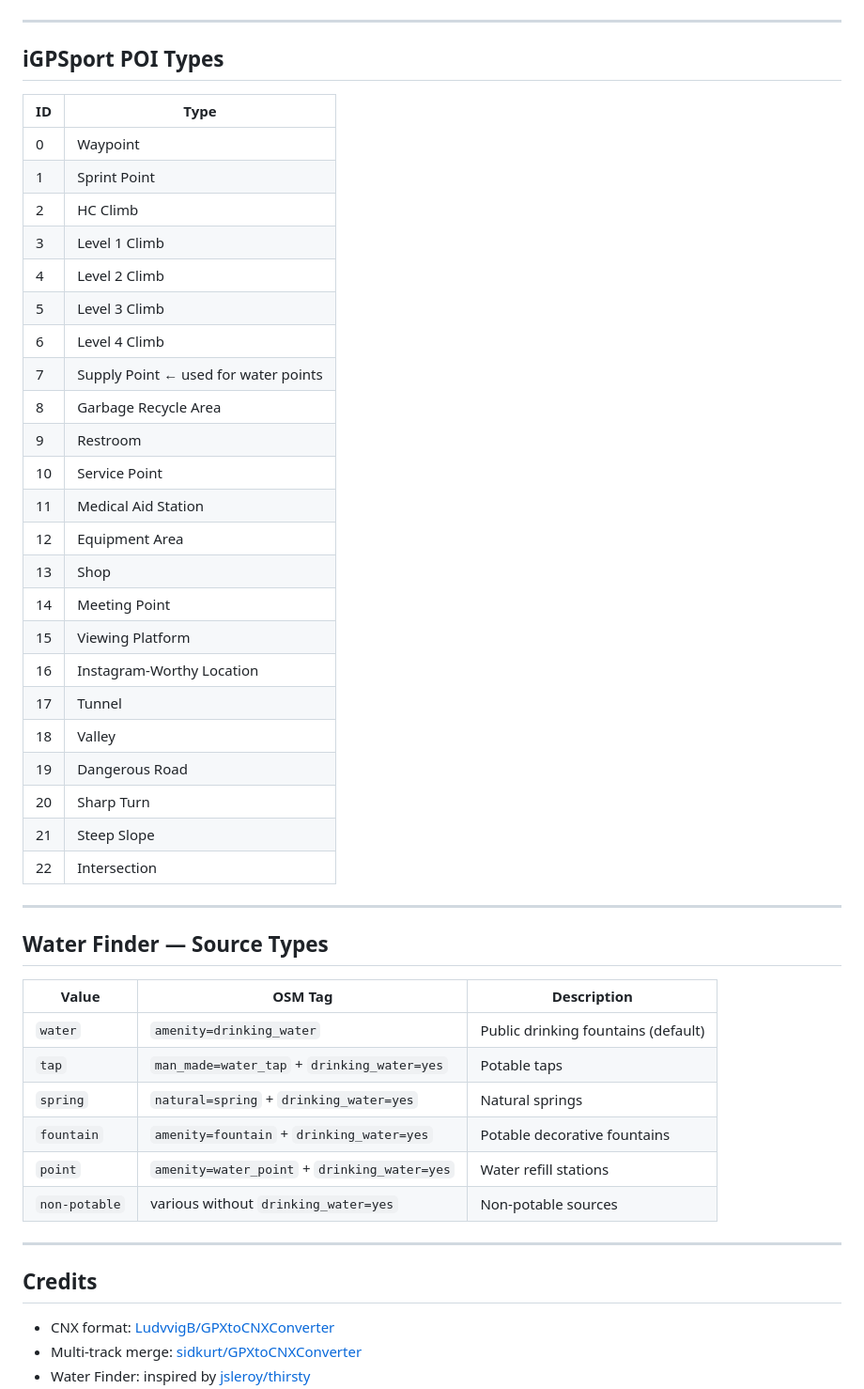
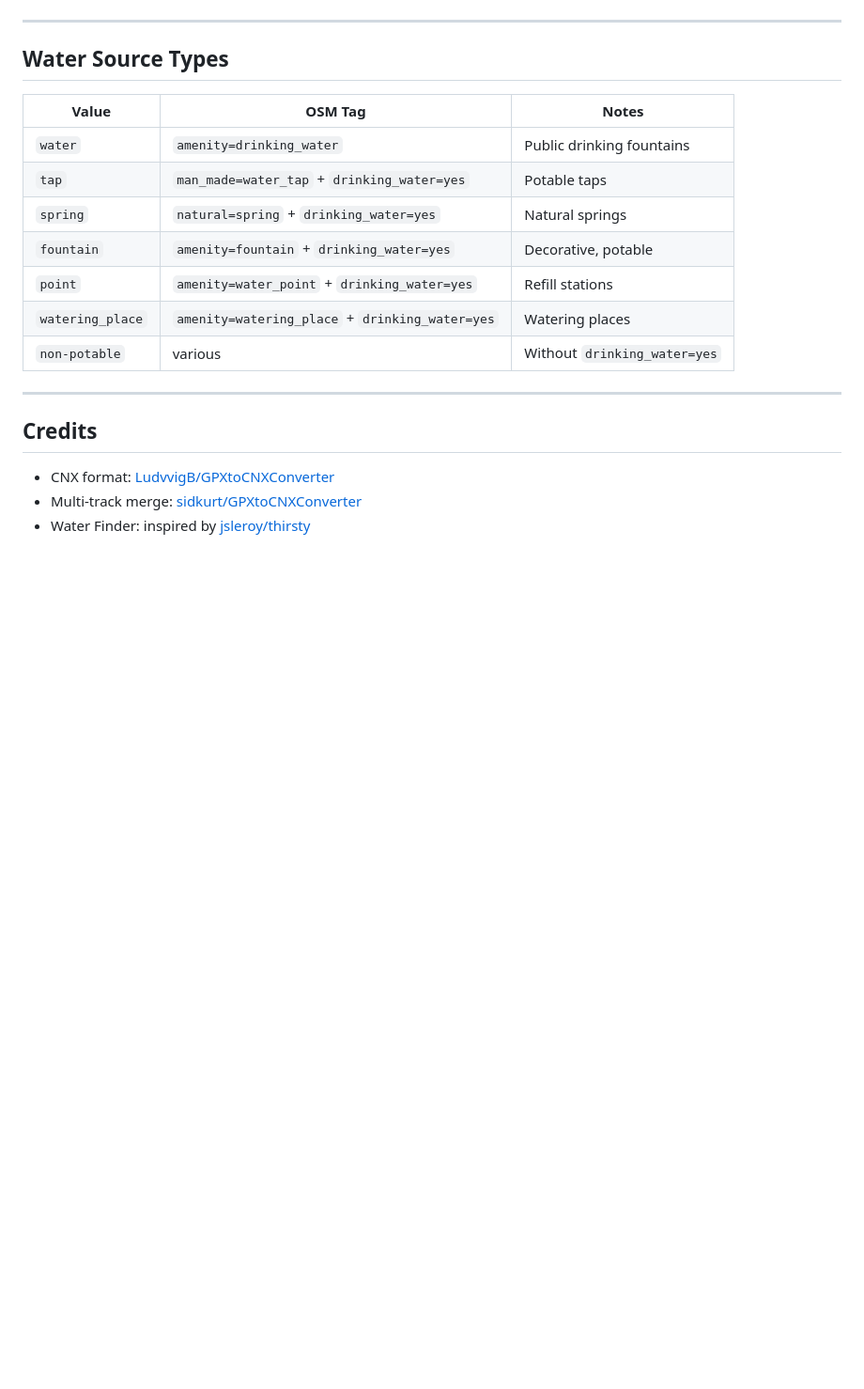
Before and after one commit to oberti/GpxToCnx, a Markdown page: README.md, the part around one of its changes. Shown at 94% size. GitHub-like rendering; blank space fills up the shorter version.

```diff
--- a/README.md
+++ b/README.md
@@ -145,46 +126,17 @@ gpx-to-cnx/
 
 ---
 
-## iGPSport POI Types
+## Water Source Types
 
-| ID | Type |
-|----|------|
-| 0 | Waypoint |
-| 1 | Sprint Point |
-| 2 | HC Climb |
-| 3 | Level 1 Climb |
-| 4 | Level 2 Climb |
-| 5 | Level 3 Climb |
-| 6 | Level 4 Climb |
-| 7 | Supply Point ← used for water points |
-| 8 | Garbage Recycle Area |
-| 9 | Restroom |
-| 10 | Service Point |
-| 11 | Medical Aid Station |
-| 12 | Equipment Area |
-| 13 | Shop |
-| 14 | Meeting Point |
-| 15 | Viewing Platform |
-| 16 | Instagram-Worthy Location |
-| 17 | Tunnel |
-| 18 | Valley |
-| 19 | Dangerous Road |
-| 20 | Sharp Turn |
-| 21 | Steep Slope |
-| 22 | Intersection |
-
----
-
-## Water Finder — Source Types
-
-| Value | OSM Tag | Description |
-|-------|---------|-------------|
-| `water` | `amenity=drinking_water` | Public drinking fountains (default) |
+| Value | OSM Tag | Notes |
+|-------|---------|-------|
+| `water` | `amenity=drinking_water` | Public drinking fountains |
 | `tap` | `man_made=water_tap` + `drinking_water=yes` | Potable taps |
 | `spring` | `natural=spring` + `drinking_water=yes` | Natural springs |
-| `fountain` | `amenity=fountain` + `drinking_water=yes` | Potable decorative fountains |
-| `point` | `amenity=water_point` + `drinking_water=yes` | Water refill stations |
-| `non-potable` | various without `drinking_water=yes` | Non-potable sources |
+| `fountain` | `amenity=fountain` + `drinking_water=yes` | Decorative, potable |
+| `point` | `amenity=water_point` + `drinking_water=yes` | Refill stations |
+| `watering_place` | `amenity=watering_place` + `drinking_water=yes` | Watering places |
+| `non-potable` | various | Without `drinking_water=yes` |
 
 ---
 
```
Also changed, not shown: other parts of README.md (+65 -84 lines).
